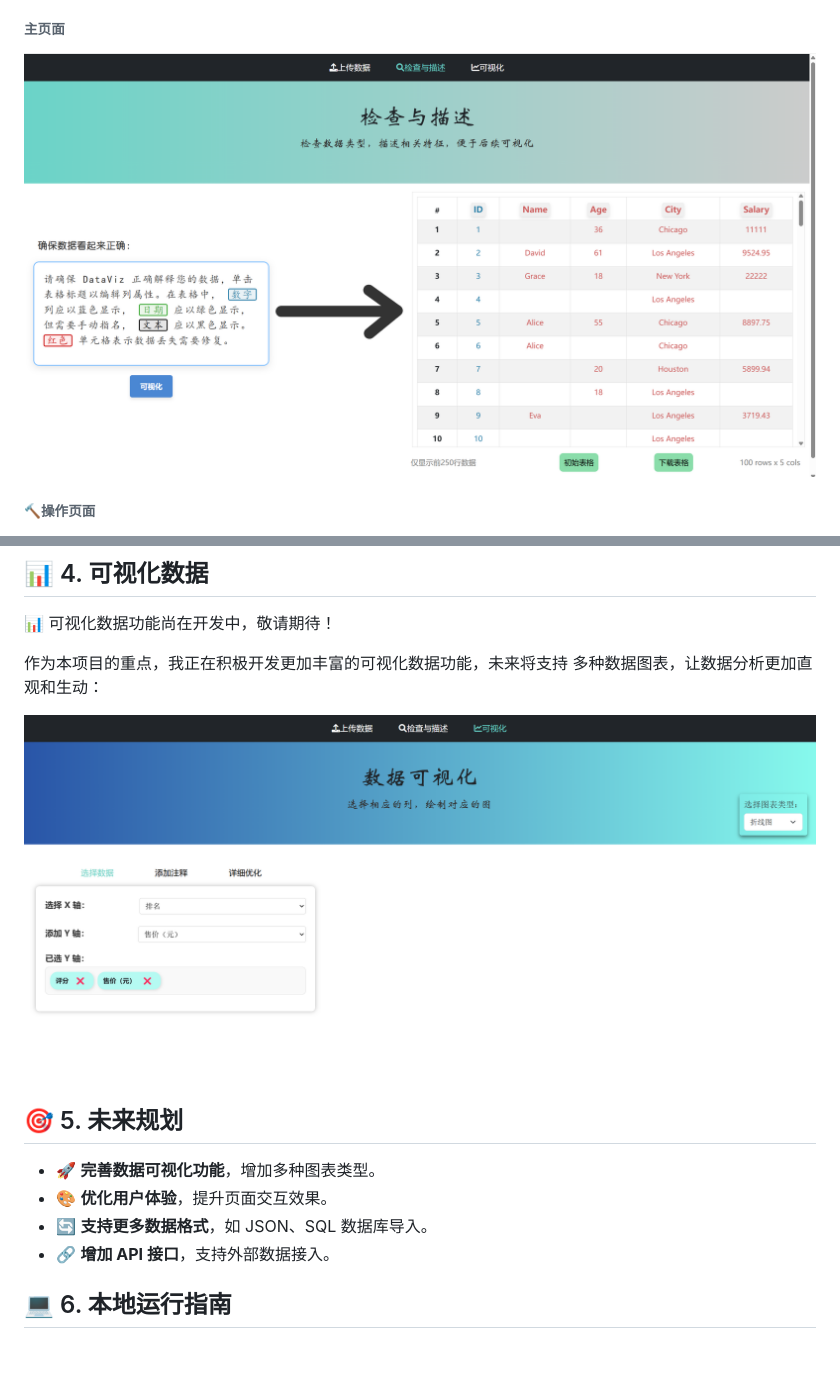
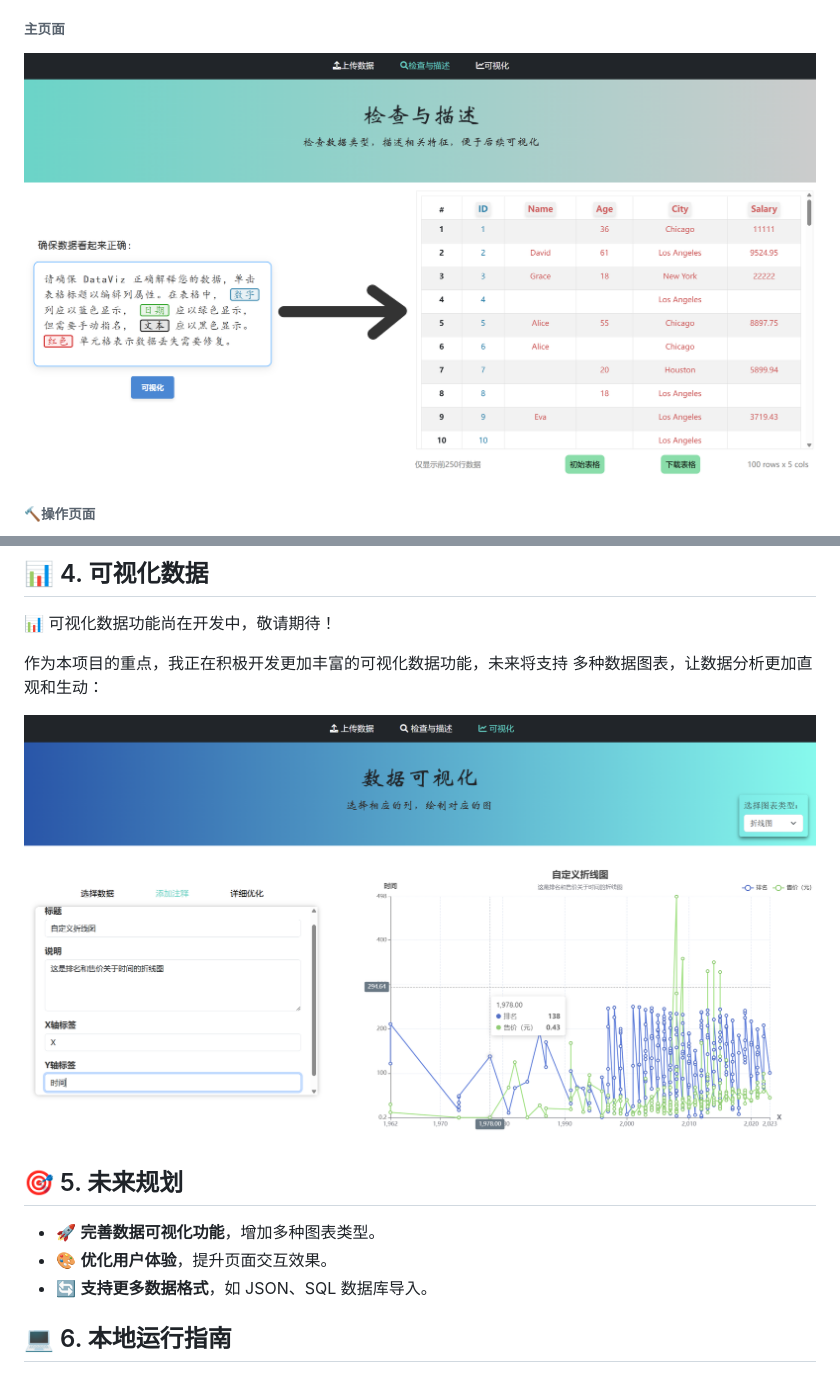
Before and after one commit to Rasrea/DataViz, a Markdown page: README.md, 2 parts joined by grey strips. Rendered like a GitHub page; pictures changed too: images/check.png, images/visualize.png.

Commit message:
📝 docs: 更新 README.md

```diff
--- a/README.md
+++ b/README.md
@@ -50,7 +50,6 @@ DataViz 是一个基于 Spring Boot 和前端技术的可视化数据平台，
 - 🚀 **完善数据可视化功能**，增加多种图表类型。
 - 🎨 **优化用户体验**，提升页面交互效果。
 - 🔄 **支持更多数据格式**，如 JSON、SQL 数据库导入。
-- 🔗 **增加 API 接口**，支持外部数据接入。
 
 ## 💻 6. 本地运行指南
 ### ⚙️ 环境要求
```
Also changed, not shown: 1 other file.
